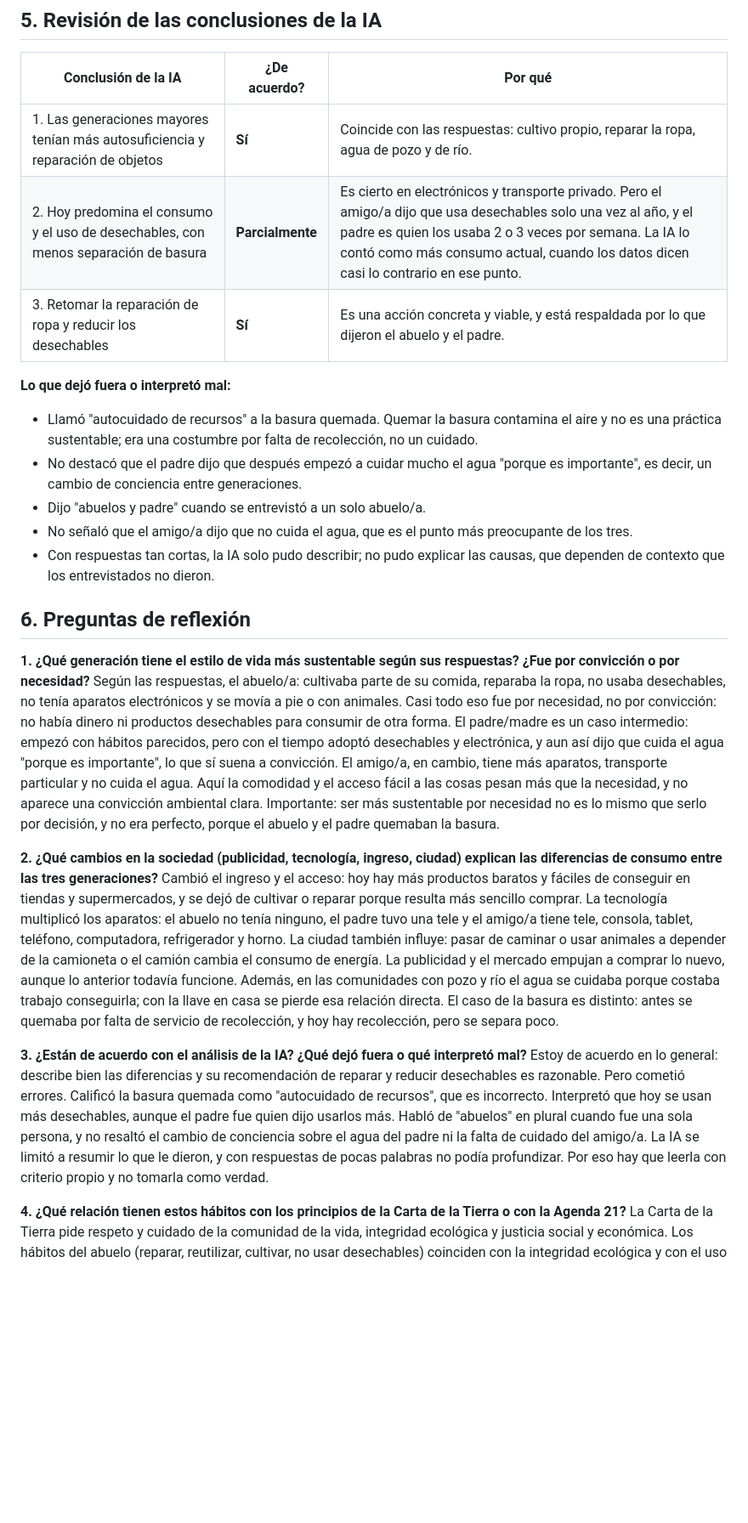
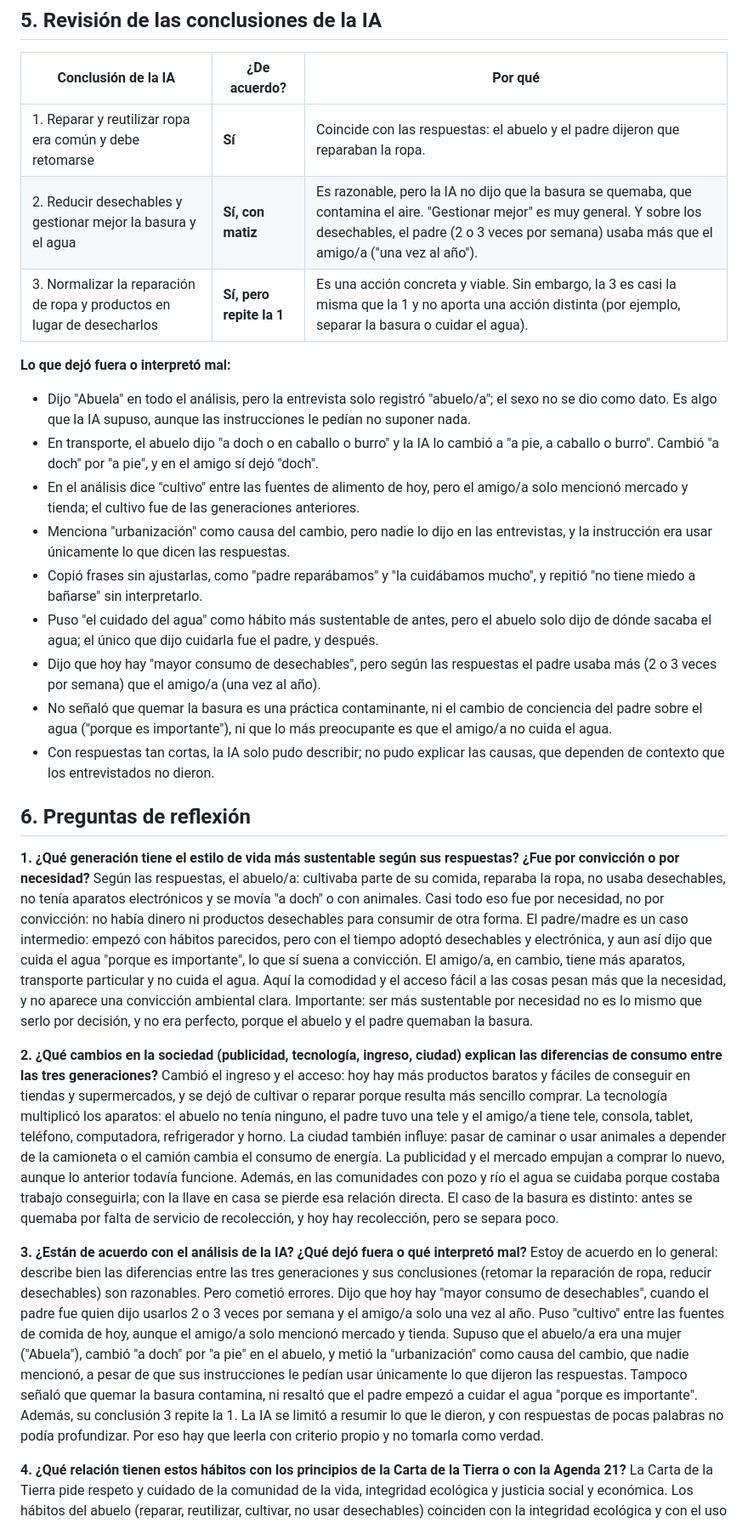
Before and after one commit to roblescamposcarlos-beep/Estilos_Vida_Generaciones, a Markdown page: README.md, the part around one of its changes. Shown at 85% size. GitHub-like rendering; blank space fills up the shorter version.

```diff
--- a/README.md
+++ b/README.md
@@ -74,27 +78,31 @@ CONCLUSIONES
 
 | Conclusión de la IA | ¿De acuerdo? | Por qué |
 |---|---|---|
-| 1. Las generaciones mayores tenían más autosuficiencia y reparación de objetos | **Sí** | Coincide con las respuestas: cultivo propio, reparar la ropa, agua de pozo y de río. |
-| 2. Hoy predomina el consumo y el uso de desechables, con menos separación de basura | **Parcialmente** | Es cierto en electrónicos y transporte privado. Pero el amigo/a dijo que usa desechables solo una vez al año, y el padre es quien los usaba 2 o 3 veces por semana. La IA lo contó como más consumo actual, cuando los datos dicen casi lo contrario en ese punto. |
-| 3. Retomar la reparación de ropa y reducir los desechables | **Sí** | Es una acción concreta y viable, y está respaldada por lo que dijeron el abuelo y el padre. |
+| 1. Reparar y reutilizar ropa era común y debe retomarse | **Sí** | Coincide con las respuestas: el abuelo y el padre dijeron que reparaban la ropa. |
+| 2. Reducir desechables y gestionar mejor la basura y el agua | **Sí, con matiz** | Es razonable, pero la IA no dijo que la basura se quemaba, que contamina el aire. "Gestionar mejor" es muy general. Y sobre los desechables, el padre (2 o 3 veces por semana) usaba más que el amigo/a ("una vez al año"). |
+| 3. Normalizar la reparación de ropa y productos en lugar de desecharlos | **Sí, pero repite la 1** | Es una acción concreta y viable. Sin embargo, la 3 es casi la misma que la 1 y no aporta una acción distinta (por ejemplo, separar la basura o cuidar el agua). |
 
 **Lo que dejó fuera o interpretó mal:**
-- Llamó "autocuidado de recursos" a la basura quemada. Quemar la basura contamina el aire y no es una práctica sustentable; era una costumbre por falta de recolección, no un cuidado.
-- No destacó que el padre dijo que después empezó a cuidar mucho el agua "porque es importante", es decir, un cambio de conciencia entre generaciones.
-- Dijo "abuelos y padre" cuando se entrevistó a un solo abuelo/a.
-- No señaló que el amigo/a dijo que no cuida el agua, que es el punto más preocupante de los tres.
+- Dijo "Abuela" en todo el análisis, pero la entrevista solo registró "abuelo/a"; el sexo no se dio como dato. Es algo que la IA supuso, aunque las instrucciones le pedían no suponer nada.
+- En transporte, el abuelo dijo "a doch o en caballo o burro" y la IA lo cambió a "a pie, a caballo o burro". Cambió "a doch" por "a pie", y en el amigo sí dejó "doch".
+- En el análisis dice "cultivo" entre las fuentes de alimento de hoy, pero el amigo/a solo mencionó mercado y tienda; el cultivo fue de las generaciones anteriores.
+- Menciona "urbanización" como causa del cambio, pero nadie lo dijo en las entrevistas, y la instrucción era usar únicamente lo que dicen las respuestas.
+- Copió frases sin ajustarlas, como "padre reparábamos" y "la cuidábamos mucho", y repitió "no tiene miedo a bañarse" sin interpretarlo.
+- Puso "el cuidado del agua" como hábito más sustentable de antes, pero el abuelo solo dijo de dónde sacaba el agua; el único que dijo cuidarla fue el padre, y después.
+- Dijo que hoy hay "mayor consumo de desechables", pero según las respuestas el padre usaba más (2 o 3 veces por semana) que el amigo/a (una vez al año).
+- No señaló que quemar la basura es una práctica contaminante, ni el cambio de conciencia del padre sobre el agua ("porque es importante"), ni que lo más preocupante es que el amigo/a no cuida el agua.
 - Con respuestas tan cortas, la IA solo pudo describir; no pudo explicar las causas, que dependen de contexto que los entrevistados no dieron.
 
 ## 6. Preguntas de reflexión
 
 **1. ¿Qué generación tiene el estilo de vida más sustentable según sus respuestas? ¿Fue por convicción o por necesidad?**
-Según las respuestas, el abuelo/a: cultivaba parte de su comida, reparaba la ropa, no usaba desechables, no tenía aparatos electrónicos y se movía a pie o con animales. Casi todo eso fue por necesidad, no por convicción: no había dinero ni productos desechables para consumir de otra forma. El padre/madre es un caso intermedio: empezó con hábitos parecidos, pero con el tiempo adoptó desechables y electrónica, y aun así dijo que cuida el agua "porque es importante", lo que sí suena a convicción. El amigo/a, en cambio, tiene más aparatos, transporte particular y no cuida el agua. Aquí la comodidad y el acceso fácil a las cosas pesan más que la necesidad, y no aparece una convicción ambiental clara. Importante: ser más sustentable por necesidad no es lo mismo que serlo por decisión, y no era perfecto, porque el abuelo y el padre quemaban la basura.
+Según las respuestas, el abuelo/a: cultivaba parte de su comida, reparaba la ropa, no usaba desechables, no tenía aparatos electrónicos y se movía "a doch" o con animales. Casi todo eso fue por necesidad, no por convicción: no había dinero ni productos desechables para consumir de otra forma. El padre/madre es un caso intermedio: empezó con hábitos parecidos, pero con el tiempo adoptó desechables y electrónica, y aun así dijo que cuida el agua "porque es importante", lo que sí suena a convicción. El amigo/a, en cambio, tiene más aparatos, transporte particular y no cuida el agua. Aquí la comodidad y el acceso fácil a las cosas pesan más que la necesidad, y no aparece una convicción ambiental clara. Importante: ser más sustentable por necesidad no es lo mismo que serlo por decisión, y no era perfecto, porque el abuelo y el padre quemaban la basura.
 
 **2. ¿Qué cambios en la sociedad (publicidad, tecnología, ingreso, ciudad) explican las diferencias de consumo entre las tres generaciones?**
 Cambió el ingreso y el acceso: hoy hay más productos baratos y fáciles de conseguir en tiendas y supermercados, y se dejó de cultivar o reparar porque resulta más sencillo comprar. La tecnología multiplicó los aparatos: el abuelo no tenía ninguno, el padre tuvo una tele y el amigo/a tiene tele, consola, tablet, teléfono, computadora, refrigerador y horno. La ciudad también influye: pasar de caminar o usar animales a depender de la camioneta o el camión cambia el consumo de energía. La publicidad y el mercado empujan a comprar lo nuevo, aunque lo anterior todavía funcione. Además, en las comunidades con pozo y río el agua se cuidaba porque costaba trabajo conseguirla; con la llave en casa se pierde esa relación directa. El caso de la basura es distinto: antes se quemaba por falta de servicio de recolección, y hoy hay recolección, pero se separa poco.
 
 **3. ¿Están de acuerdo con el análisis de la IA? ¿Qué dejó fuera o qué interpretó mal?**
-Estoy de acuerdo en lo general: describe bien las diferencias y su recomendación de reparar y reducir desechables es razonable. Pero cometió errores. Calificó la basura quemada como "autocuidado de recursos", que es incorrecto. Interpretó que hoy se usan más desechables, aunque el padre fue quien dijo usarlos más. Habló de "abuelos" en plural cuando fue una sola persona, y no resaltó el cambio de conciencia sobre el agua del padre ni la falta de cuidado del amigo/a. La IA se limitó a resumir lo que le dieron, y con respuestas de pocas palabras no podía profundizar. Por eso hay que leerla con criterio propio y no tomarla como verdad.
+Estoy de acuerdo en lo general: describe bien las diferencias entre las tres generaciones y sus conclusiones (retomar la reparación de ropa, reducir desechables) son razonables. Pero cometió errores. Dijo que hoy hay "mayor consumo de desechables", cuando el padre fue quien dijo usarlos 2 o 3 veces por semana y el amigo/a solo una vez al año. Puso "cultivo" entre las fuentes de comida de hoy, aunque el amigo/a solo mencionó mercado y tienda. Supuso que el abuelo/a era una mujer ("Abuela"), cambió "a doch" por "a pie" en el abuelo, y metió la "urbanización" como causa del cambio, que nadie mencionó, a pesar de que sus instrucciones le pedían usar únicamente lo que dijeron las respuestas. Tampoco señaló que quemar la basura contamina, ni resaltó que el padre empezó a cuidar el agua "porque es importante". Además, su conclusión 3 repite la 1. La IA se limitó a resumir lo que le dieron, y con respuestas de pocas palabras no podía profundizar. Por eso hay que leerla con criterio propio y no tomarla como verdad.
 
 **4. ¿Qué relación tienen estos hábitos con los principios de la Carta de la Tierra o con la Agenda 21?**
 La Carta de la Tierra pide respeto y cuidado de la comunidad de la vida, integridad ecológica y justicia social y económica. Los hábitos del abuelo (reparar, reutilizar, cultivar, no usar desechables) coinciden con la integridad ecológica y con el uso responsable de los recursos, aunque la quema de basura la contradice. El caso del amigo/a, que no cuida el agua y no separa la basura, se aleja de esos principios. La Agenda 21 (Río de Janeiro, 1992) incluye un capítulo sobre cambiar las modalidades de consumo, que propone reducir el desperdicio y consumir de forma más eficiente; las respuestas muestran justo ese cambio de modalidades entre generaciones, y no siempre en la dirección sustentable.
```
Also changed, not shown: other parts of README.md (+24 -20 lines).
